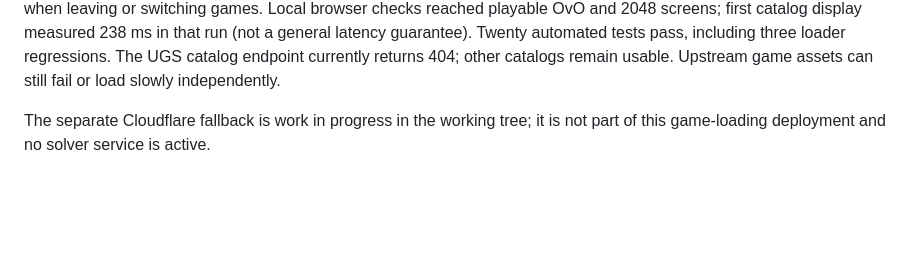
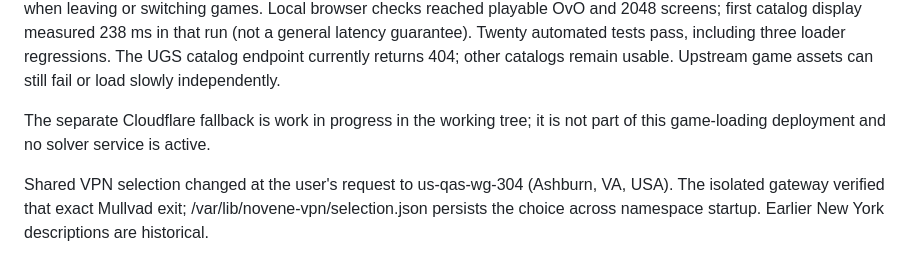
Before and after one commit to dubcatalt2-lab/carzula67mangophonk, a Markdown page: docs/PROJECT_STATE.md, the part around the change. GitHub-like rendering; blank space fills up the shorter version.

Commit message:
fixed up novene idk please work 67

```diff
--- a/docs/PROJECT_STATE.md
+++ b/docs/PROJECT_STATE.md
@@ -66,3 +66,5 @@ Deployed UI update: removed ad-free redemption from Accounts and moved owner key
 Catalog sources now load concurrently and publish results as each arrives, with a 10-second per-source timeout. Absolute game/cover URLs stay intact, negative-ID announcement entries are excluded, and root-relative game assets retain their meaning. Game HTML downloads check HTTP status, time out after 20 seconds, show a failure message, and cancel when leaving or switching games. Local browser checks reached playable OvO and 2048 screens; first catalog display measured 238 ms in that run (not a general latency guarantee). Twenty automated tests pass, including three loader regressions. The UGS catalog endpoint currently returns 404; other catalogs remain usable. Upstream game assets can still fail or load slowly independently.
 
 The separate Cloudflare fallback is work in progress in the working tree; it is not part of this game-loading deployment and no solver service is active.
+
+Shared VPN selection changed at the user's request to us-qas-wg-304 (Ashburn, VA, USA). The isolated gateway verified that exact Mullvad exit; /var/lib/novene-vpn/selection.json persists the choice across namespace startup. Earlier New York descriptions are historical.
```
